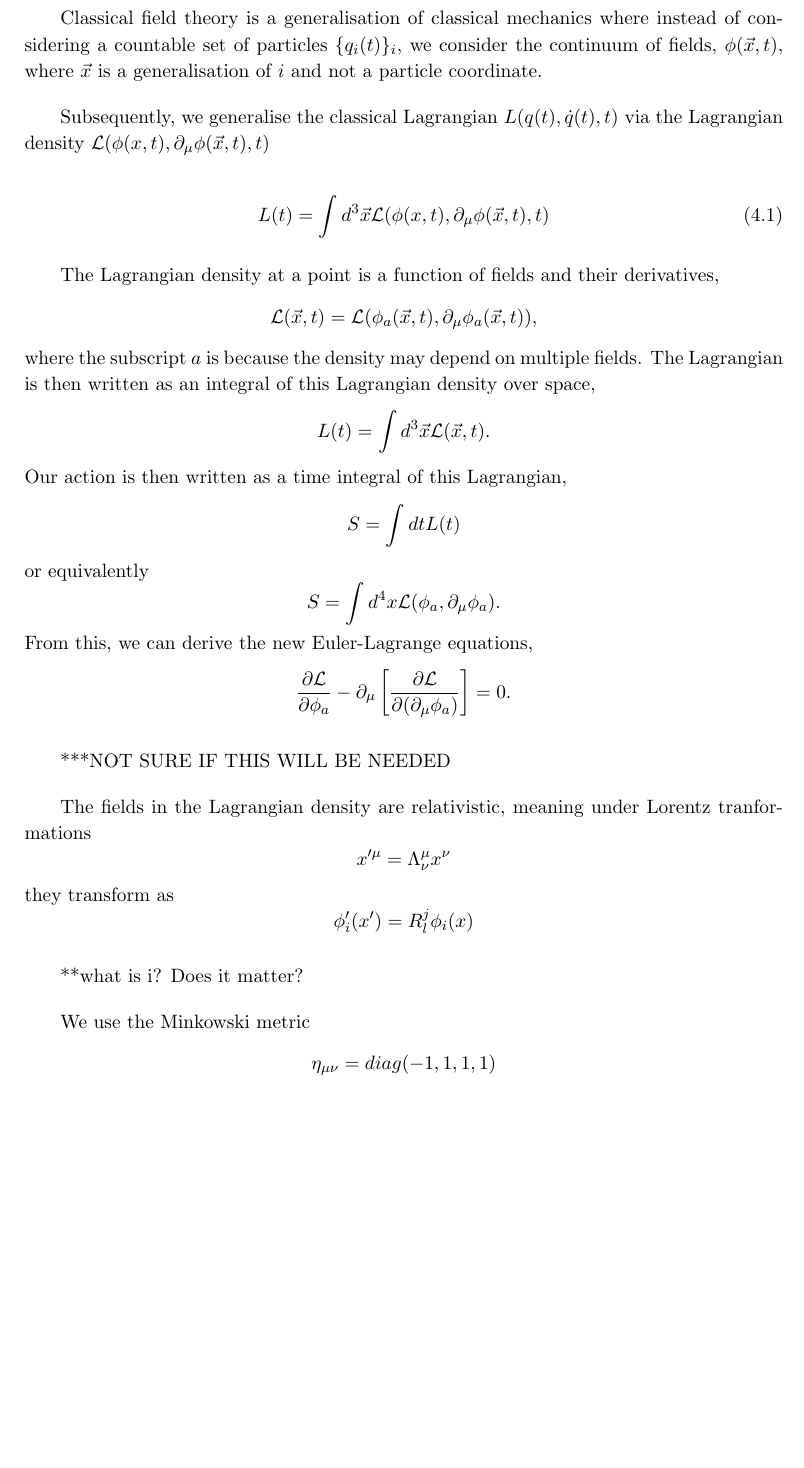
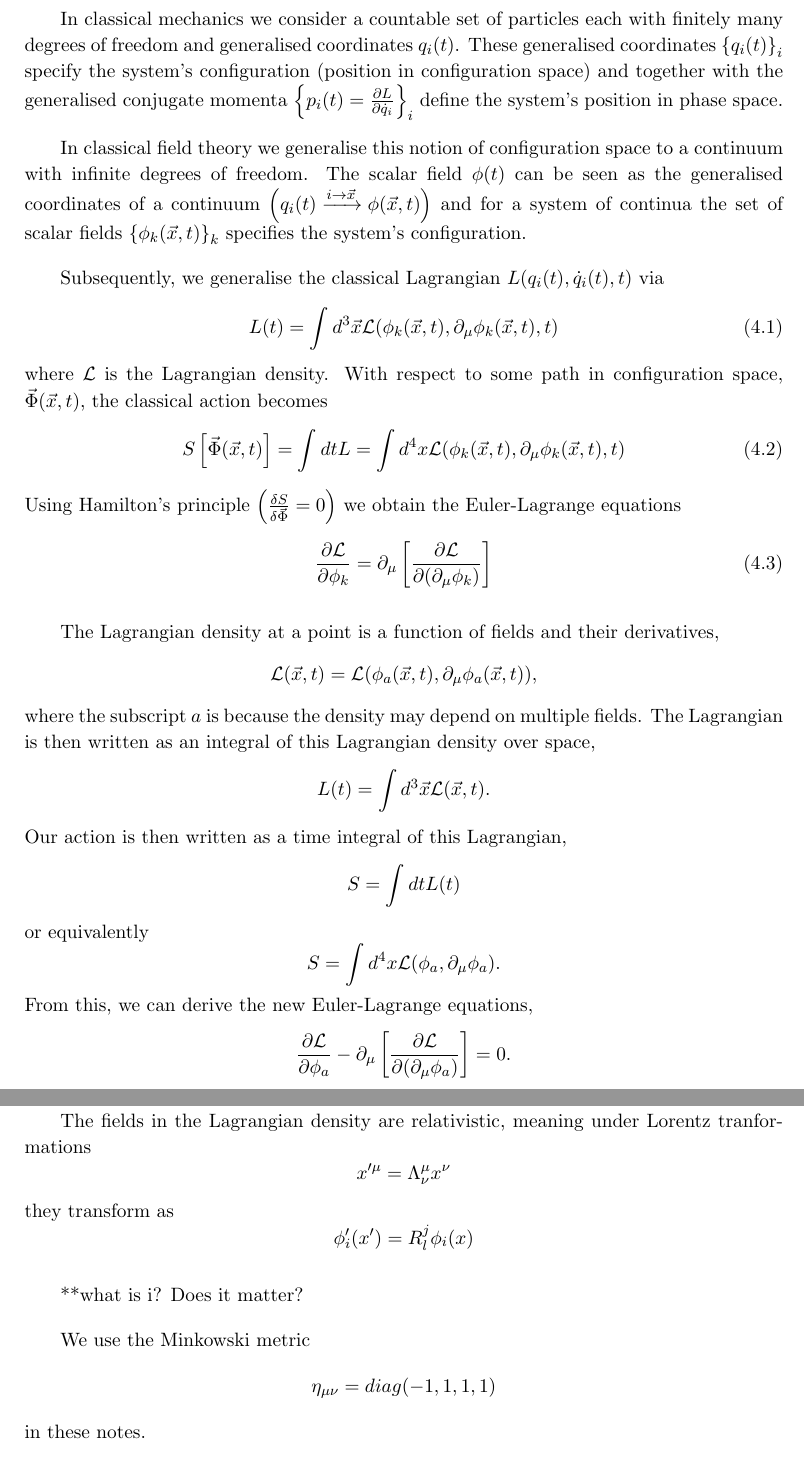
Before and after one commit to Kofi-O/Dai-Freed, a LaTeX document (report.tex): part of page 6 of 8 before the commit and two parts of pages 6 and 7 of 9 after it, the two joined at a grey line, cut at the place of the change, the shorter picture padded with empty space. Compiled offline with pdfLaTeX.

Commit message:
classical field theory intro

```diff
--- a/report.tex
+++ b/report.tex
@@ -153,17 +153,37 @@ One can derive the following equation
 where the subscripts $S$ and $H$ denote whether we are considering the element in the Schrodinger or Heisenberg picture respectively.
 
 \section{Classical field theory \& Noether's theorem}
-Classical field theory is a generalisation of classical
-mechanics where instead of considering a countable set of
-particles $\{q_i(t)\}_i$, we consider the continuum of fields,
-$\phi(\vec{x},t)$, where $\vec{x}$ is a generalisation of $i$ and not a particle coordinate.
+
+In classical mechanics we consider a countable set of particles
+each with finitely many degrees of freedom
+and generalised coordinates $q_i(t)$. These generalised coordinates ${\{ q_i(t) \}}_i$ specify
+the system's configuration (position in configuration space) and together with the
+generalised conjugate momenta ${\left\{p_i(t)= \frac{\partial L}{\partial \dot{q}_i} \right\}}_i $
+define the system's position in phase space.
+
+In classical field theory we generalise this notion of configuration space to a
+continuum with infinite degrees of freedom. The scalar field $\phi(t)$ can be seen as
+the generalised coordinates of a continuum
+$\left( q_i(t) \xrightarrow{i \rightarrow \vec{x}} \phi(\vec{x}, t) \right)$ and for a system
+of continua the set of scalar fields ${\{ \phi_k(\vec{x}, t) \}}_k$
+specifies the system's configuration.
 
 
-Subsequently, we generalise the classical Lagrangian $L(q(t),\dot{q}(t),t)$ via the Lagrangian density
-$\mathcal{L}(\phi({x}, t),\partial_{\mu}\phi(\vec{x}, t), t)$
-
+Subsequently, we generalise the classical Lagrangian $L(q_i(t), \dot{q}_i(t), t)$ via
 \begin{equation}
-  L(t) = \int{d^{3}\vec{x} \mathcal{L}(\phi({x}, t),\partial_{\mu}\phi(\vec{x}, t), t)}
+  L(t) = \int{d^{3}\vec{x} \mathcal{L}(\phi_k(\vec{x}, t),\partial_{\mu}\phi_k(\vec{x}, t), t)}
+\end{equation}
+where $\mathcal{L}$ is the Lagrangian density. With respect to some path
+in configuration space, $\vec{\Phi}(\vec{x}, t)$, the classical action becomes
+\begin{equation}
+  S\left[\vec{\Phi}(\vec{x}, t) \right] = \int{dt L}
+  = \int{d^4x \mathcal{L}(\phi_k(\vec{x}, t),\partial_{\mu}\phi_k(\vec{x}, t), t)}
+\end{equation}
+Using Hamilton's principle $\left( \frac{\delta S}{\delta \vec{\Phi} } = 0 \right)$ we obtain
+the Euler-Lagrange equations
+\begin{equation}
+  \frac{\partial \mathcal{L}}{\partial \phi_k}
+  = \partial_\mu \left[ \frac{\partial \mathcal{L}}{\partial(\partial_\mu{\phi_k}) } \right]
 \end{equation}
 
 The Lagrangian density at a point is a function of
```
Also changed, not shown: report.pdf, 6 other files.
